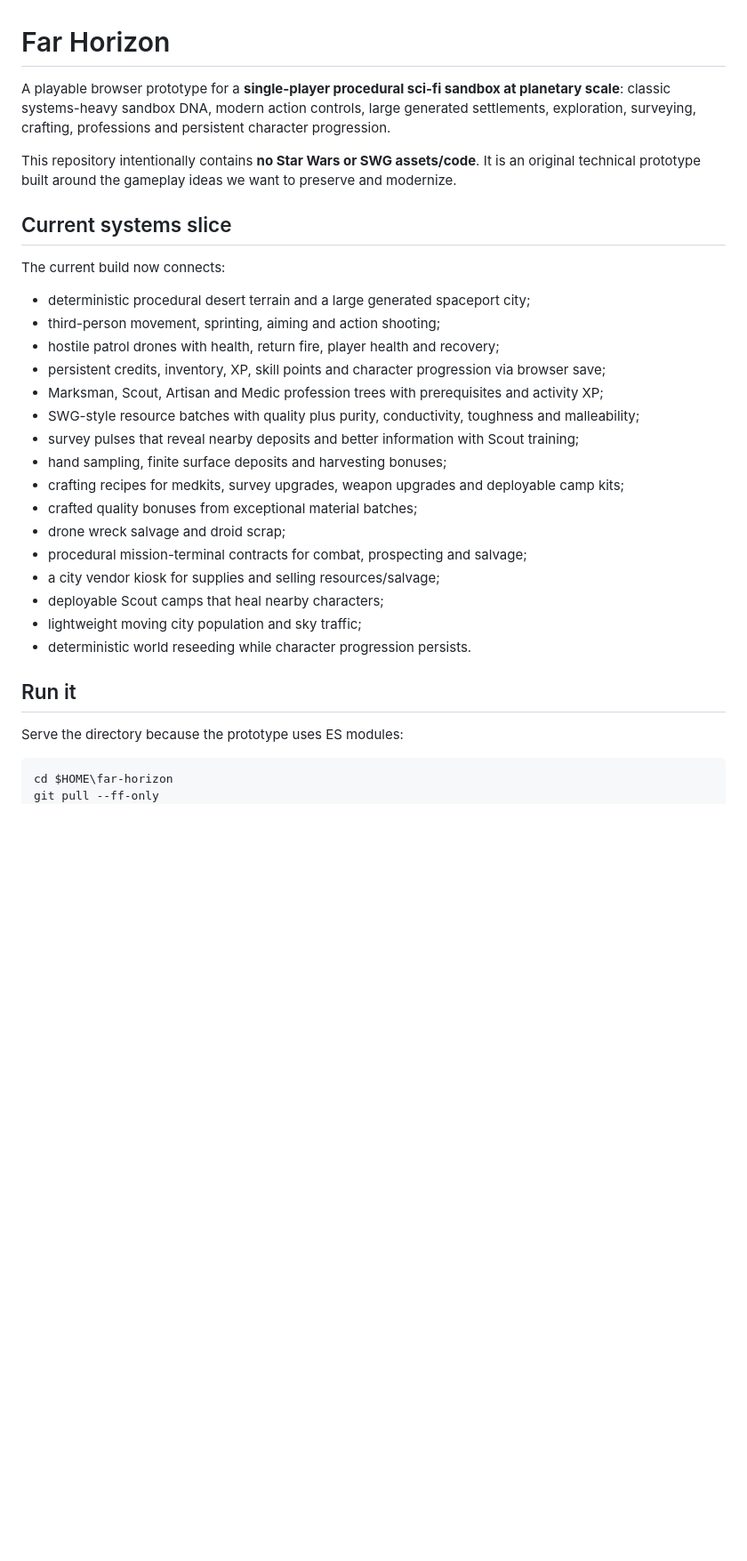
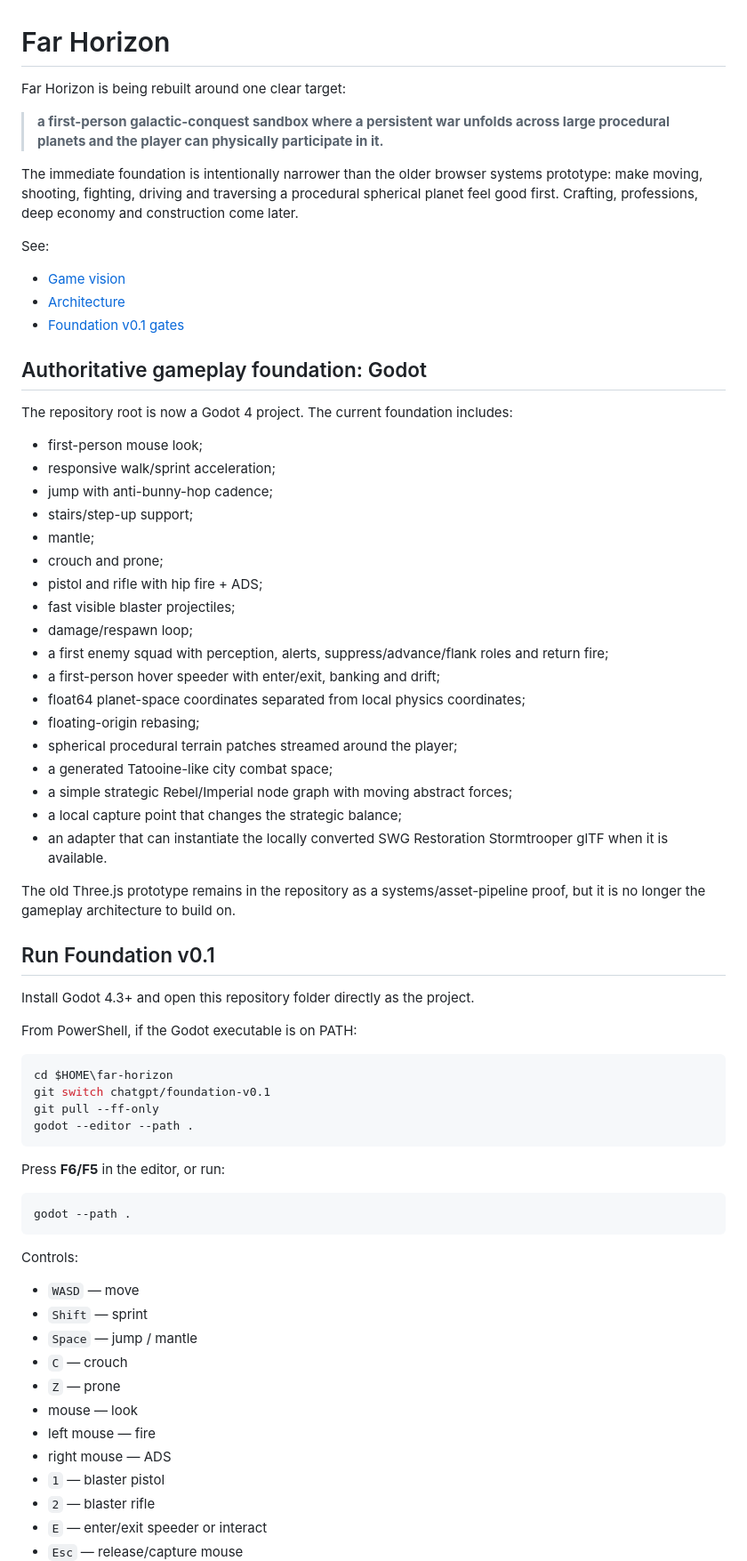
Before and after one commit to Deputy1389/far-horizon, a Markdown page: README.md, the part around one of its changes. Shown at 89% size. Drawn GitHub-style; blank space fills up the shorter version.

Commit message:
foundation: make Godot Galactic Conquest direction authoritative

````diff
--- a/README.md
+++ b/README.md
@@ -1,34 +1,73 @@
 # Far Horizon
 
-A playable browser prototype for a **single-player procedural sci-fi sandbox at planetary scale**: classic systems-heavy sandbox DNA, modern action controls, large generated settlements, exploration, surveying, crafting, professions and persistent character progression.
+Far Horizon is being rebuilt around one clear target:
 
-This repository intentionally contains **no Star Wars or SWG assets/code**. It is an original technical prototype built around the gameplay ideas we want to preserve and modernize.
+> **a first-person galactic-conquest sandbox where a persistent war unfolds across large procedural planets and the player can physically participate in it.**
 
-## Current systems slice
+The immediate foundation is intentionally narrower than the older browser systems prototype: make moving, shooting, fighting, driving and traversing a procedural spherical planet feel good first. Crafting, professions, deep economy and construction come later.
 
-The current build now connects:
+See:
 
-- deterministic procedural desert terrain and a large generated spaceport city;
-- third-person movement, sprinting, aiming and action shooting;
-- hostile patrol drones with health, return fire, player health and recovery;
-- persistent credits, inventory, XP, skill points and character progression via browser save;
-- Marksman, Scout, Artisan and Medic profession trees with prerequisites and activity XP;
-- SWG-style resource batches with quality plus purity, conductivity, toughness and malleability;
-- survey pulses that reveal nearby deposits and better information with Scout training;
-- hand sampling, finite surface deposits and harvesting bonuses;
-- crafting recipes for medkits, survey upgrades, weapon upgrades and deployable camp kits;
-- crafted quality bonuses from exceptional material batches;
-- drone wreck salvage and droid scrap;
-- procedural mission-terminal contracts for combat, prospecting and salvage;
-- a city vendor kiosk for supplies and selling resources/salvage;
-- deployable Scout camps that heal nearby characters;
-- lightweight moving city population and sky traffic;
-- deterministic world reseeding while character progression persists.
+- [Game vision](docs/GAME_VISION.md)
+- [Architecture](docs/ARCHITECTURE.md)
+- [Foundation v0.1 gates](docs/FOUNDATION_V0_1.md)
 
-## Run it
+## Authoritative gameplay foundation: Godot
 
-Serve the directory because the prototype uses ES modules:
+The repository root is now a Godot 4 project. The current foundation includes:
+
+- first-person mouse look;
+- responsive walk/sprint acceleration;
+- jump with anti-bunny-hop cadence;
+- stairs/step-up support;
+- mantle;
+- crouch and prone;
+- pistol and rifle with hip fire + ADS;
+- fast visible blaster projectiles;
+- damage/respawn loop;
+- a first enemy squad with perception, alerts, suppress/advance/flank roles and return fire;
+- a first-person hover speeder with enter/exit, banking and drift;
+- float64 planet-space coordinates separated from local physics coordinates;
+- floating-origin rebasing;
+- spherical procedural terrain patches streamed around the player;
+- a generated Tatooine-like city combat space;
+- a simple strategic Rebel/Imperial node graph with moving abstract forces;
+- a local capture point that changes the strategic balance;
+- an adapter that can instantiate the locally converted SWG Restoration Stormtrooper glTF when it is available.
+
+The old Three.js prototype remains in the repository as a systems/asset-pipeline proof, but it is no longer the gameplay architecture to build on.
+
+## Run Foundation v0.1
+
+Install Godot 4.3+ and open this repository folder directly as the project.
+
+From PowerShell, if the Godot executable is on PATH:
 
 ```powershell
 cd $HOME\far-horizon
+git switch chatgpt/foundation-v0.1
 git pull --ff-only
+godot --editor --path .
+```
+
+Press **F6/F5** in the editor, or run:
+
+```powershell
+godot --path .
+```
+
+Controls:
+
+- `WASD` — move
+- `Shift` — sprint
+- `Space` — jump / mantle
+- `C` — crouch
+- `Z` — prone
+- mouse — look
+- left mouse — fire
+- right mouse — ADS
+- `1` — blaster pistol
+- `2` — blaster rifle
+- `E` — enter/exit speeder or interact
+- `Esc` — release/capture mouse
+
````
Also changed, not shown: other parts of README.md (+77 -79 lines).
